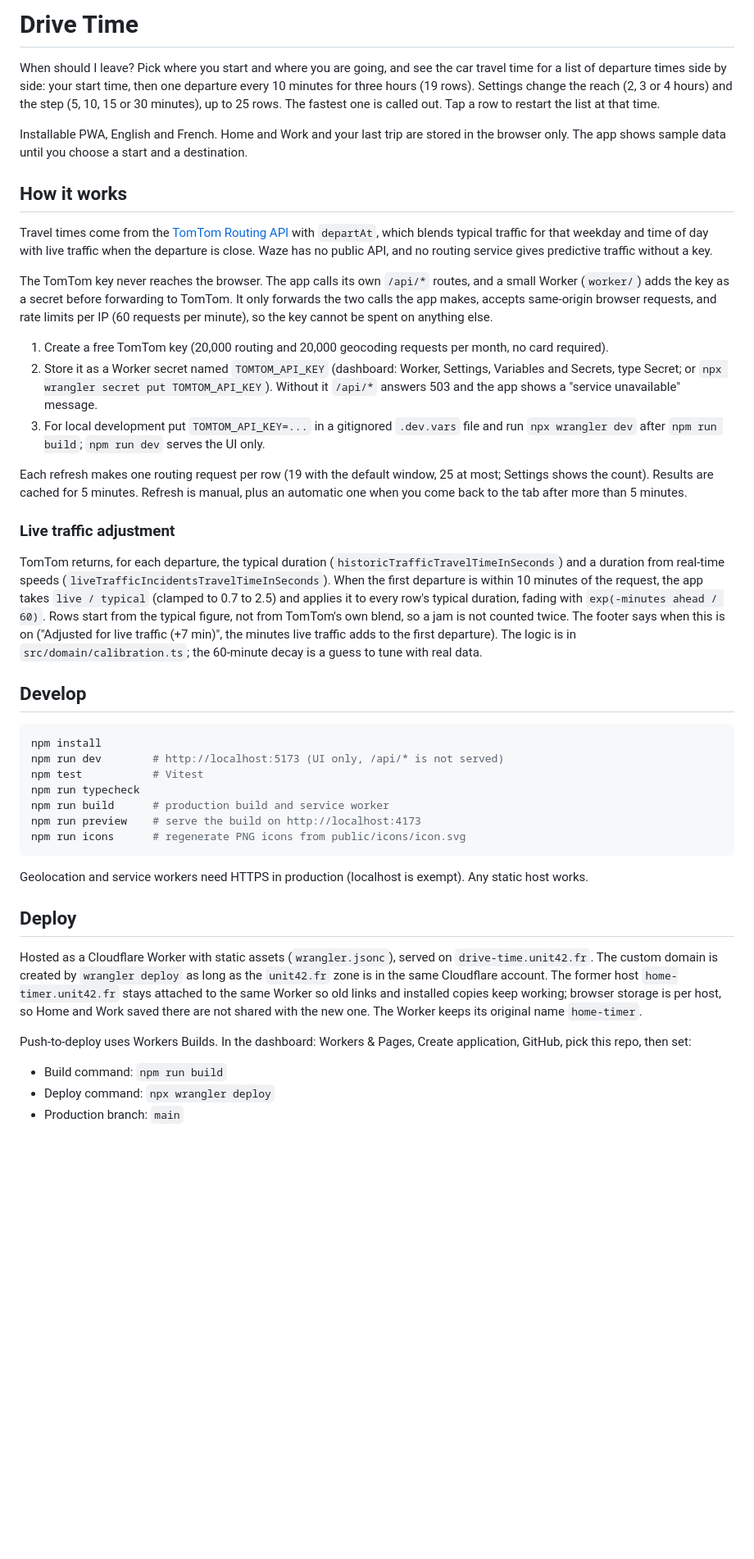
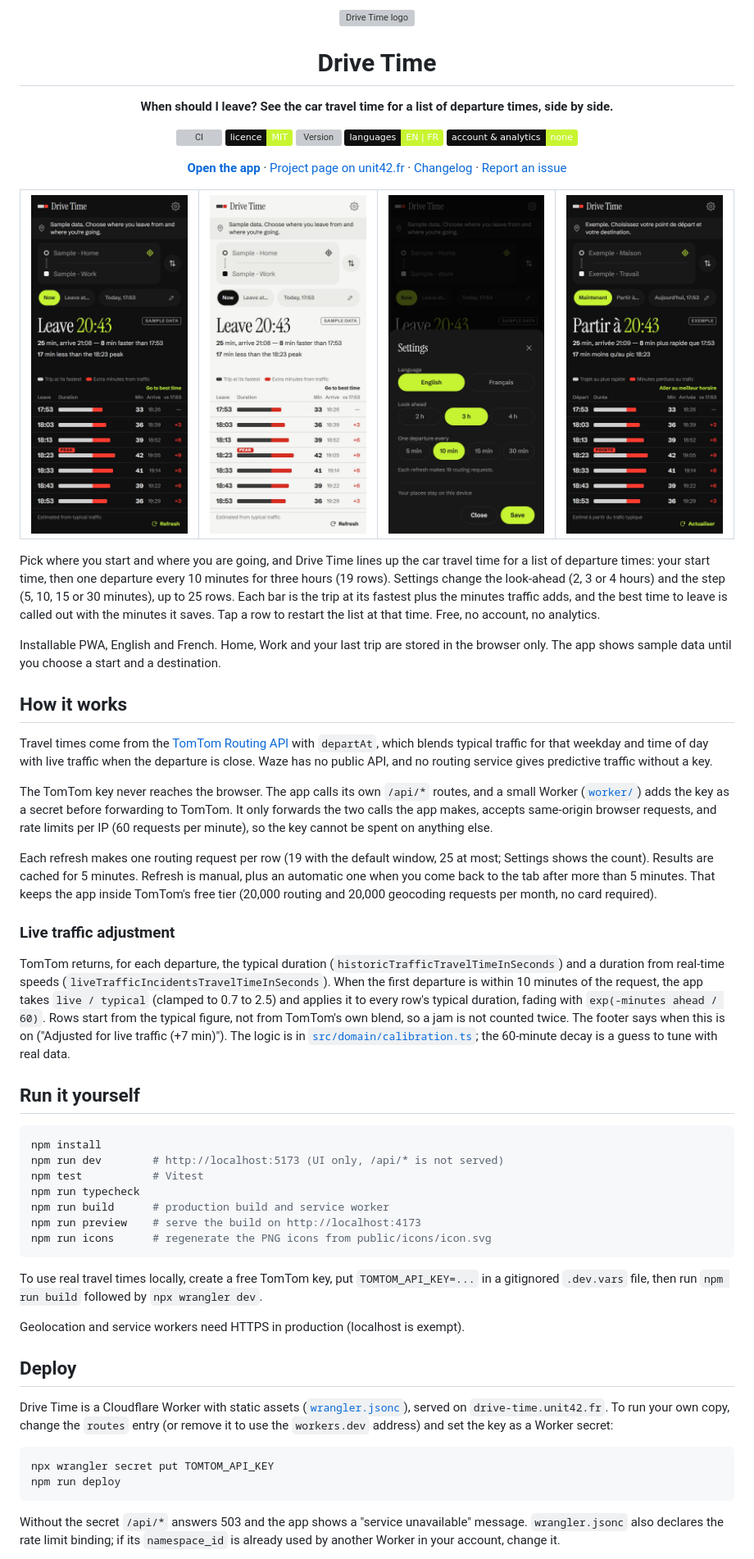
Before and after one commit to LightSeek3r/drive-time, a Markdown page: README.md, the part around one of its changes. Shown at 82% size. Drawn GitHub-style; pictures changed too: docs/screenshots/dark.jpg (added), docs/screenshots/french.jpg (added), docs/screenshots/light.jpg (added); badges without logos; blank space fills up the shorter version; grey boxes are pictures that could not be loaded.

````diff
--- a/README.md
+++ b/README.md
@@ -1,26 +1,73 @@
-# Drive Time
+<p align="center">
+  <img src="public/icons/icon-192.png" width="96" height="96" alt="Drive Time logo">
+</p>
 
-When should I leave? Pick where you start and where you are going, and see the car travel time for a list of departure times side by side: your start time, then one departure every 10 minutes for three hours (19 rows). Settings change the reach (2, 3 or 4 hours) and the step (5, 10, 15 or 30 minutes), up to 25 rows. The fastest one is called out. Tap a row to restart the list at that time.
+<h1 align="center">Drive Time</h1>
 
-Installable PWA, English and French. Home and Work and your last trip are stored in the browser only. The app shows sample data until you choose a start and a destination.
+<p align="center"><strong>When should I leave? See the car travel time for a list of departure times, side by side.</strong></p>
+
+<p align="center">
+  <a href="https://github.com/LightSeek3r/drive-time/actions/workflows/ci.yml"><img alt="CI" src="https://github.com/LightSeek3r/drive-time/actions/workflows/ci.yml/badge.svg"></a>
+  <a href="LICENSE"><img alt="MIT licence" src="https://img.shields.io/badge/licence-MIT-c8f531?labelColor=101010"></a>
+  <a href="CHANGELOG.md"><img alt="Version" src="https://img.shields.io/github/package-json/v/LightSeek3r/drive-time?label=version&color=c8f531&labelColor=101010"></a>
+  <img alt="English and French" src="https://img.shields.io/badge/languages-EN%20%7C%20FR-c8f531?labelColor=101010">
+  <img alt="No account, no analytics" src="https://img.shields.io/badge/account%20%26%20analytics-none-c8f531?labelColor=101010">
+</p>
+
+<p align="center">
+  <a href="https://drive-time.unit42.fr/"><strong>Open the app</strong></a> ·
+  <a href="https://www.unit42.fr/projects">Project page on unit42.fr</a> ·
+  <a href="CHANGELOG.md">Changelog</a> ·
+  <a href="https://github.com/LightSeek3r/drive-time/issues">Report an issue</a>
+</p>
+
+<table>
+  <tr>
+    <td width="25%"><img src="docs/screenshots/dark.jpg" alt="Departure times as bars, the best one highlighted in lime"></td>
+    <td width="25%"><img src="docs/screenshots/light.jpg" alt="The same screen in the automatic light theme"></td>
+    <td width="25%"><img src="docs/screenshots/settings.jpg" alt="Settings: language, look ahead and departure step"></td>
+    <td width="25%"><img src="docs/screenshots/french.jpg" alt="The app in French"></td>
+  </tr>
+</table>
+
+Pick where you start and where you are going, and Drive Time lines up the car travel time for a list
+of departure times: your start time, then one departure every 10 minutes for three hours (19 rows).
+Settings change the look-ahead (2, 3 or 4 hours) and the step (5, 10, 15 or 30 minutes), up to 25
+rows. Each bar is the trip at its fastest plus the minutes traffic adds, and the best time to leave
+is called out with the minutes it saves. Tap a row to restart the list at that time. Free, no
+account, no analytics.
+
+Installable PWA, English and French. Home, Work and your last trip are stored in the browser only.
+The app shows sample data until you choose a start and a destination.
 
 ## How it works
 
-Travel times come from the [TomTom Routing API](https://developer.tomtom.com/) with `departAt`, which blends typical traffic for that weekday and time of day with live traffic when the departure is close. Waze has no public API, and no routing service gives predictive traffic without a key.
+Travel times come from the [TomTom Routing API](https://developer.tomtom.com/) with `departAt`,
+which blends typical traffic for that weekday and time of day with live traffic when the departure
+is close. Waze has no public API, and no routing service gives predictive traffic without a key.
 
-The TomTom key never reaches the browser. The app calls its own `/api/*` routes, and a small Worker (`worker/`) adds the key as a secret before forwarding to TomTom. It only forwards the two calls the app makes, accepts same-origin browser requests, and rate limits per IP (60 requests per minute), so the key cannot be spent on anything else.
+The TomTom key never reaches the browser. The app calls its own `/api/*` routes, and a small Worker
+([`worker/`](worker)) adds the key as a secret before forwarding to TomTom. It only forwards the two
+calls the app makes, accepts same-origin browser requests, and rate limits per IP (60 requests per
+minute), so the key cannot be spent on anything else.
 
-1. Create a free TomTom key (20,000 routing and 20,000 geocoding requests per month, no card required).
-2. Store it as a Worker secret named `TOMTOM_API_KEY` (dashboard: Worker, Settings, Variables and Secrets, type Secret; or `npx wrangler secret put TOMTOM_API_KEY`). Without it `/api/*` answers 503 and the app shows a "service unavailable" message.
-3. For local development put `TOMTOM_API_KEY=...` in a gitignored `.dev.vars` file and run `npx wrangler dev` after `npm run build`; `npm run dev` serves the UI only.
-
-Each refresh makes one routing request per row (19 with the default window, 25 at most; Settings shows the count). Results are cached for 5 minutes. Refresh is manual, plus an automatic one when you come back to the tab after more than 5 minutes.
+Each refresh makes one routing request per row (19 with the default window, 25 at most; Settings
+shows the count). Results are cached for 5 minutes. Refresh is manual, plus an automatic one when
+you come back to the tab after more than 5 minutes. That keeps the app inside TomTom's free tier
+(20,000 routing and 20,000 geocoding requests per month, no card required).
 
 ### Live traffic adjustment
 
-TomTom returns, for each departure, the typical duration (`historicTrafficTravelTimeInSeconds`) and a duration from real-time speeds (`liveTrafficIncidentsTravelTimeInSeconds`). When the first departure is within 10 minutes of the request, the app takes `live / typical` (clamped to 0.7 to 2.5) and applies it to every row's typical duration, fading with `exp(-minutes ahead / 60)`. Rows start from the typical figure, not from TomTom's own blend, so a jam is not counted twice. The footer says when this is on ("Adjusted for live traffic (+7 min)", the minutes live traffic adds to the first departure). The logic is in `src/domain/calibration.ts`; the 60-minute decay is a guess to tune with real data.
+TomTom returns, for each departure, the typical duration (`historicTrafficTravelTimeInSeconds`) and a
+duration from real-time speeds (`liveTrafficIncidentsTravelTimeInSeconds`). When the first departure is
+within 10 minutes of the request, the app takes `live / typical` (clamped to 0.7 to 2.5) and applies
+it to every row's typical duration, fading with `exp(-minutes ahead / 60)`. Rows start from the typical
+figure, not from TomTom's own blend, so a jam is not counted twice. The footer says when this is on
+("Adjusted for live traffic (+7 min)"). The logic is in
+[`src/domain/calibration.ts`](src/domain/calibration.ts); the 60-minute decay is a guess to tune with
+real data.
 
-## Develop
+## Run it yourself
 
 ```sh
 npm install
@@ -29,18 +76,26 @@ npm test           # Vitest
 npm run typecheck
 npm run build      # production build and service worker
 npm run preview    # serve the build on http://localhost:4173
-npm run icons      # regenerate PNG icons from public/icons/icon.svg
+npm run icons      # regenerate the PNG icons from public/icons/icon.svg
 ```
 
-Geolocation and service workers need HTTPS in production (localhost is exempt). Any static host works.
+To use real travel times locally, create a free TomTom key, put `TOMTOM_API_KEY=...` in a gitignored
+`.dev.vars` file, then run `npm run build` followed by `npx wrangler dev`.
+
+Geolocation and service workers need HTTPS in production (localhost is exempt).
 
 ## Deploy
 
-Hosted as a Cloudflare Worker with static assets (`wrangler.jsonc`), served on `drive-time.unit42.fr`. The custom domain is created by `wrangler deploy` as long as the `unit42.fr` zone is in the same Cloudflare account. The former host `home-timer.unit42.fr` stays attached to the same Worker so old links and installed copies keep working; browser storage is per host, so Home and Work saved there are not shared with the new one. The Worker keeps its original name `home-timer`.
+Drive Time is a Cloudflare Worker with static assets ([`wrangler.jsonc`](wrangler.jsonc)), served on
+`drive-time.unit42.fr`. To run your own copy, change the `routes` entry (or remove it to use the
+`workers.dev` address) and set the key as a Worker secret:
 
-Push-to-deploy uses Workers Builds. In the dashboard: Workers & Pages, Create application, GitHub, pick this repo, then set:
+```sh
+npx wrangler secret put TOMTOM_API_KEY
+npm run deploy
+```
 
-- Build command: `npm run build`
-- Deploy command: `npx wrangler deploy`
-- Production branch: `main`
+Without the secret `/api/*` answers 503 and the app shows a "service unavailable" message.
+`wrangler.jsonc` also declares the rate limit binding; if its `namespace_id` is already used by
+another Worker in your account, change it.
 
````
Also changed, not shown: other parts of README.md (+11 -3 lines), .github/pull_request_template.md (added, +14 -0 lines), CHANGELOG.md (added, +114 -0 lines), CODE_OF_CONDUCT.md (added, +32 -0 lines), CONTRIBUTING.md (added, +47 -0 lines), PRODUCT.md (+3 -3 lines), SECURITY.md (added, +27 -0 lines), 7 other files.
